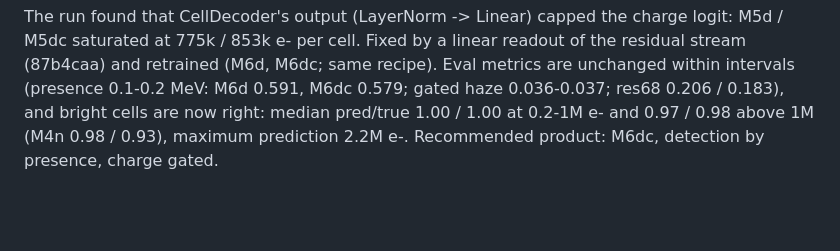
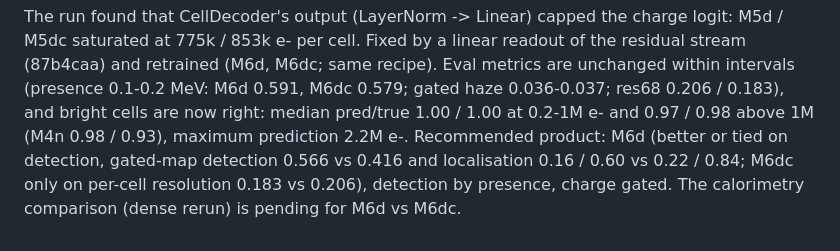
Before and after one commit to OmarAlterkait/helix, a Markdown page: docs/DENOISE.md, the part around the change. GitHub-like rendering; blank space fills up the shorter version.

Commit message:
DENOISE: recommend M6d (better or tied on detection, gated-map detection, localisation)
Co-Authored-By: Claude Opus 5.5 <noreply@anthropic.com>
Claude-Session: https://claude.ai/code/session_019LzQKtdvaiyPqmiPMaC4Py

```diff
--- a/docs/DENOISE.md
+++ b/docs/DENOISE.md
@@ -355,4 +355,7 @@ the residual stream (87b4caa) and retrained (M6d, M6dc; same recipe). Eval metri
 unchanged within intervals (presence 0.1-0.2 MeV: M6d 0.591, M6dc 0.579; gated haze
 0.036-0.037; res68 0.206 / 0.183), and bright cells are now right: median pred/true
 1.00 / 1.00 at 0.2-1M e- and 0.97 / 0.98 above 1M (M4n 0.98 / 0.93), maximum
-prediction 2.2M e-. Recommended product: M6dc, detection by presence, charge gated.
+prediction 2.2M e-. Recommended product: M6d (better or tied on detection, gated-map
+detection 0.566 vs 0.416 and localisation 0.16 / 0.60 vs 0.22 / 0.84; M6dc only on
+per-cell resolution 0.183 vs 0.206), detection by presence, charge gated. The
+calorimetry comparison (dense rerun) is pending for M6d vs M6dc.
```
